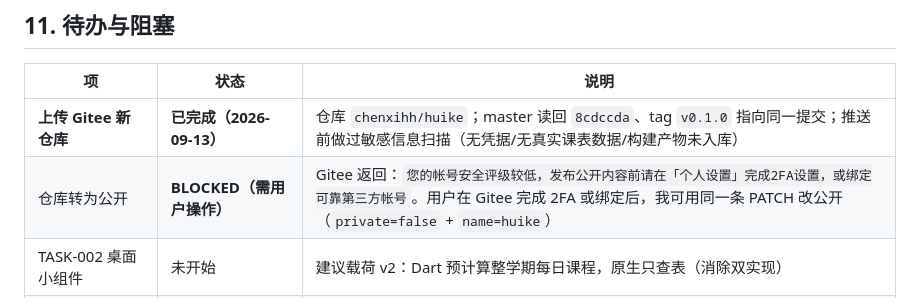
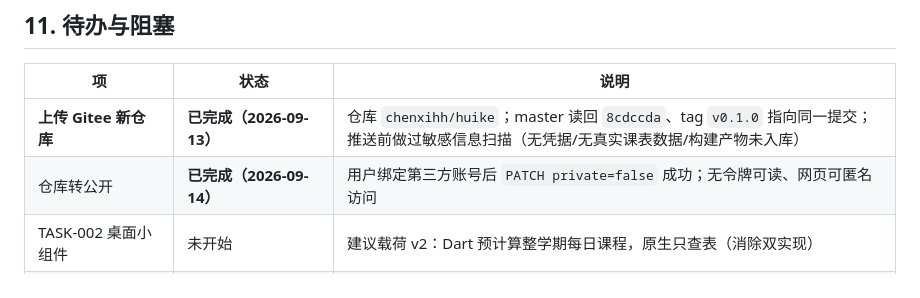
Before and after one commit to cxi75100-sketch/huike, a Markdown page: knowledge/report_2026-09-13_handoff.md, the part around the change. Drawn GitHub-style.

Commit message:
docs: 仓库已转公开并复核（无令牌可读 master/tag）

```diff
--- a/knowledge/report_2026-09-13_handoff.md
+++ b/knowledge/report_2026-09-13_handoff.md
@@ -214,7 +214,7 @@ iOS `NSAllowsArbitraryLoadsInWebContent=true`，仅 WebView），应用层两道
 | 项 | 状态 | 说明 |
 | --- | --- | --- |
 | **上传 Gitee 新仓库** | **已完成（2026-09-13）** | 仓库 `chenxihh/huike`；master 读回 `8cdccda`、tag `v0.1.0` 指向同一提交；推送前做过敏感信息扫描（无凭据/无真实课表数据/构建产物未入库） |
-| 仓库转为公开 | **BLOCKED（需用户操作）** | Gitee 返回：`您的帐号安全评级较低，发布公开内容前请在「个人设置」完成2FA设置，或绑定可靠第三方帐号`。用户在 Gitee 完成 2FA 或绑定后，我可用同一条 PATCH 改公开（`private=false` + `name=huike`） |
+| 仓库转公开 | **已完成（2026-09-14）** | 用户绑定第三方账号后 `PATCH private=false` 成功；无令牌可读、网页可匿名访问 |
 | TASK-002 桌面小组件 | 未开始 | 建议载荷 v2：Dart 预计算整学期每日课程，原生只查表（消除双实现） |
 | TASK-003 上课提醒 | 未开始 | 迁移 + 按学校/学期排程，时区语义「课程所在地墙上时间」 |
 | TASK-004 调休/停课例外表 | 未开始 | 用户可编辑 CalendarException |
```
Also changed, not shown: knowledge/current_state.md (+3 -2 lines), knowledge/tasks.md (+4 -4 lines).
